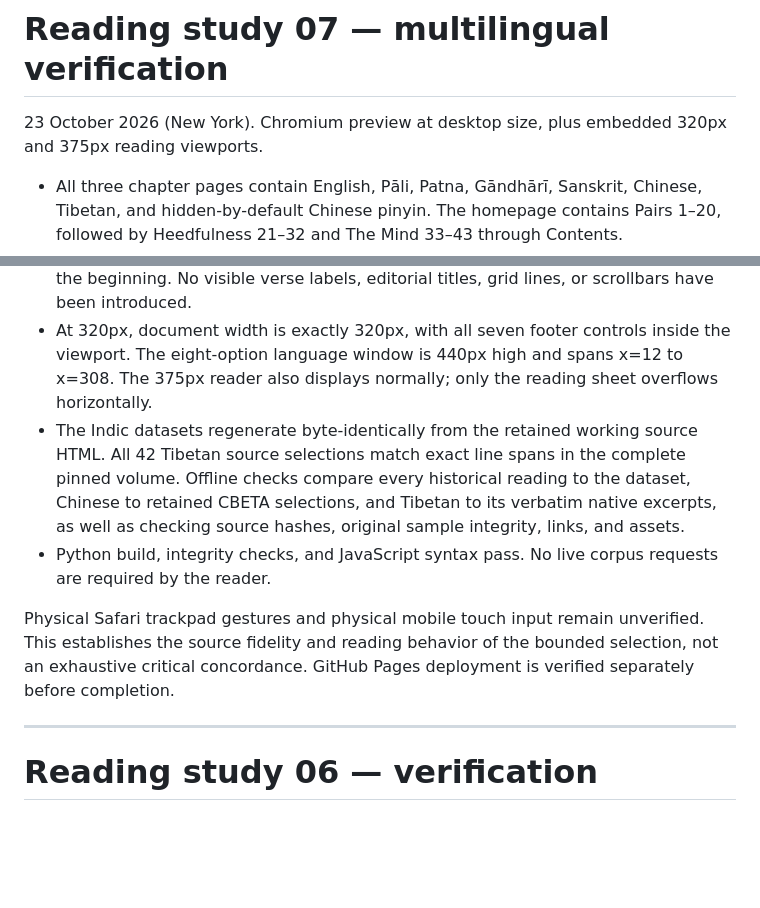
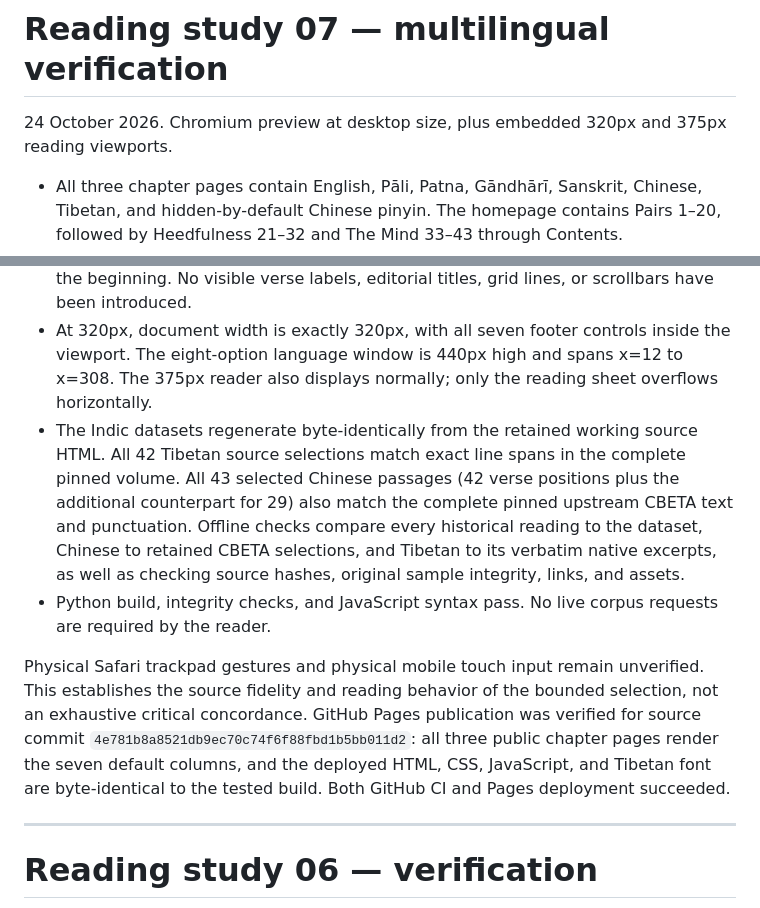
Before and after one commit to willavawang/rosettapada, a Markdown page: docs/READING_QA.md, 2 parts joined by grey strips. GitHub-like rendering; blank space fills up the shorter version.

Commit message:
Record live GitHub Pages and complete upstream source verification

```diff
--- a/docs/READING_QA.md
+++ b/docs/READING_QA.md
@@ -1,6 +1,6 @@
 # Reading study 07 — multilingual verification
 
-23 October 2026 (New York). Chromium preview at desktop size, plus embedded 320px and 375px reading viewports.
+24 October 2026. Chromium preview at desktop size, plus embedded 320px and 375px reading viewports.
 
 - All three chapter pages contain English, Pāli, Patna, Gāndhārī, Sanskrit, Chinese, Tibetan, and hidden-by-default Chinese pinyin. The homepage contains Pairs 1–20, followed by Heedfulness 21–32 and The Mind 33–43 through Contents.
 - At desktop Fit (45%), all seven default columns appear on one borderless sheet. Verse beginnings align; each tradition retains its own number of lines. Tibetan renders in the bundled reading font, and missing counterparts appear as quiet dashes.
@@ -8,10 +8,10 @@
 - Pairs 20 → Heedfulness 21 and the reverse retain 139% magnification and a 1412px horizontal offset. Heedfulness 32 → The Mind 33 also retains those values. Restoration waits for the local font to load. Next is disabled at 43; Previous remains available.
 - Contents lists exactly the three chapter pages, without verses. Its Pairs link opens the beginning. No visible verse labels, editorial titles, grid lines, or scrollbars have been introduced.
 - At 320px, document width is exactly 320px, with all seven footer controls inside the viewport. The eight-option language window is 440px high and spans x=12 to x=308. The 375px reader also displays normally; only the reading sheet overflows horizontally.
-- The Indic datasets regenerate byte-identically from the retained working source HTML. All 42 Tibetan source selections match exact line spans in the complete pinned volume. Offline checks compare every historical reading to the dataset, Chinese to retained CBETA selections, and Tibetan to its verbatim native excerpts, as well as checking source hashes, original sample integrity, links, and assets.
+- The Indic datasets regenerate byte-identically from the retained working source HTML. All 42 Tibetan source selections match exact line spans in the complete pinned volume. All 43 selected Chinese passages (42 verse positions plus the additional counterpart for 29) also match the complete pinned upstream CBETA text and punctuation. Offline checks compare every historical reading to the dataset, Chinese to retained CBETA selections, and Tibetan to its verbatim native excerpts, as well as checking source hashes, original sample integrity, links, and assets.
 - Python build, integrity checks, and JavaScript syntax pass. No live corpus requests are required by the reader.
 
-Physical Safari trackpad gestures and physical mobile touch input remain unverified. This establishes the source fidelity and reading behavior of the bounded selection, not an exhaustive critical concordance. GitHub Pages deployment is verified separately before completion.
+Physical Safari trackpad gestures and physical mobile touch input remain unverified. This establishes the source fidelity and reading behavior of the bounded selection, not an exhaustive critical concordance. GitHub Pages publication was verified for source commit `4e781b8a8521db9ec70c74f6f88fbd1b5bb011d2`: all three public chapter pages render the seven default columns, and the deployed HTML, CSS, JavaScript, and Tibetan font are byte-identical to the tested build. Both GitHub CI and Pages deployment succeeded.
 
 ---
 
```
